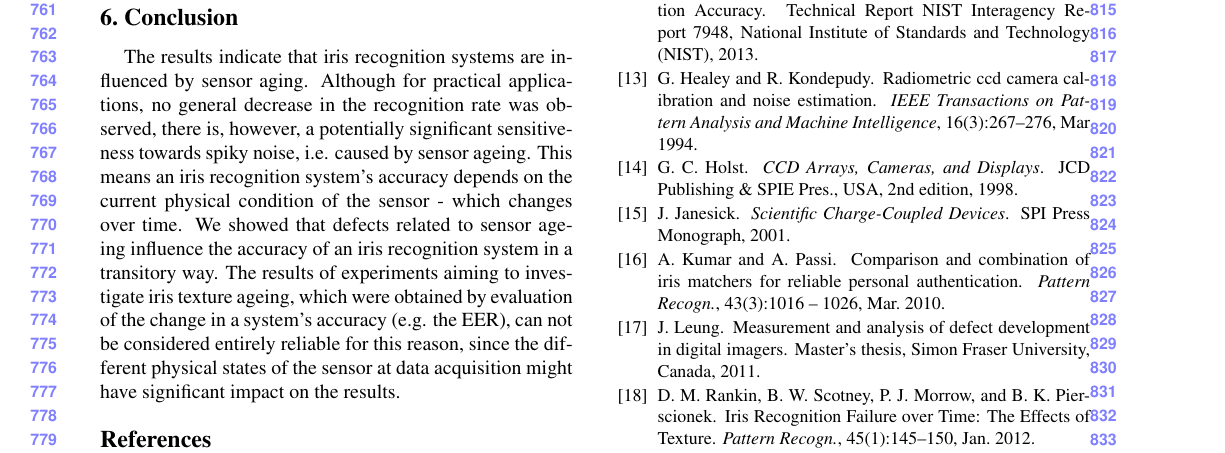
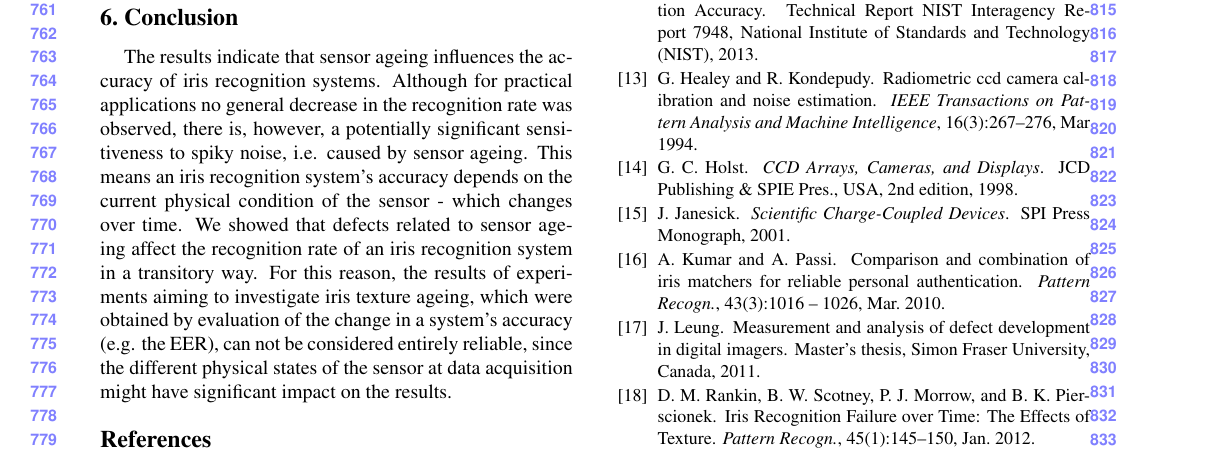
Before and after one commit to tbergmueller/sensoraging, a LaTeX paper (paper/icjb/ijcb.tex): part of page 8 of 8, cut so that both start at the same text. Compiled offline with pdfLaTeX.

Commit message:
Typos and better choice of words

```diff
--- a/paper/icjb/ijcb.tex
+++ b/paper/icjb/ijcb.tex
@@ -436,7 +436,7 @@
  \label{conclusion}
 % We used a simulation to add ageing-related defects to a data set of already acquired sensors outputs, namely images. Practical relevance has been established by retrieving simulation parameters from data, which has been captured by an iris scanner in a 4 years' difference. To retrieve these parameters, a method was proposed in section \ref{hotPixelRate}. Using them and similar ones from related work, an experiment has been carried out, as discussed in section \ref{testing}. From the results we conclude on the impact of sensor-ageing on iris recognition systems.
 
-The results indicate that iris recognition systems are influenced by sensor aging. Although for practical applications, no general decrease in the recognition rate was observed, there is, however, a potentially significant sensitiveness towards spiky noise, i.e. caused by sensor ageing. This means an iris recognition system's accuracy depends on the current physical condition of the sensor - which changes over time. We showed that defects related to sensor ageing influence the accuracy of an iris recognition system in a transitory way. The results of experiments aiming to investigate iris texture ageing, which were obtained by evaluation of the change in a system's accuracy (e.g. the EER), can not be considered entirely reliable for this reason, since the different physical states of the sensor at data acquisition might have significant impact on the results.
+The results indicate that sensor ageing influences the accuracy of iris recognition systems. Although for practical applications no general decrease in the recognition rate was observed, there is, however, a potentially significant sensitiveness to spiky noise, i.e. caused by sensor ageing. This means an iris recognition system's accuracy depends on the current physical condition of the sensor - which changes over time. We showed that defects related to sensor ageing affect the recognition rate of an iris recognition system in a transitory way. For this reason, the results of experiments aiming to investigate iris texture ageing, which were obtained by evaluation of the change in a system's accuracy (e.g. the EER), can not be considered entirely reliable, since the different physical states of the sensor at data acquisition might have significant impact on the results.
 
  % TODO: Claim that this might void the results of all that claim that a decrease in detection accuracy is true when a human ages ==> Sensor might be in a transitory bad state.
 
```
